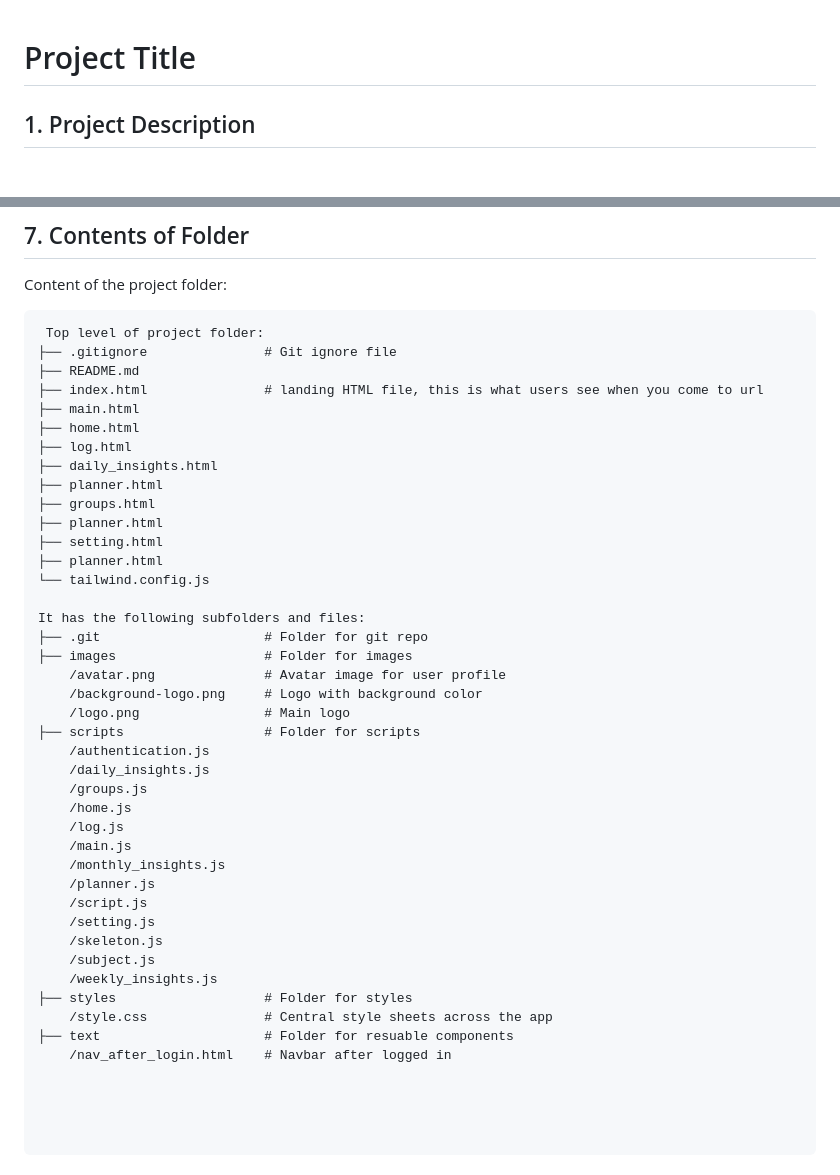
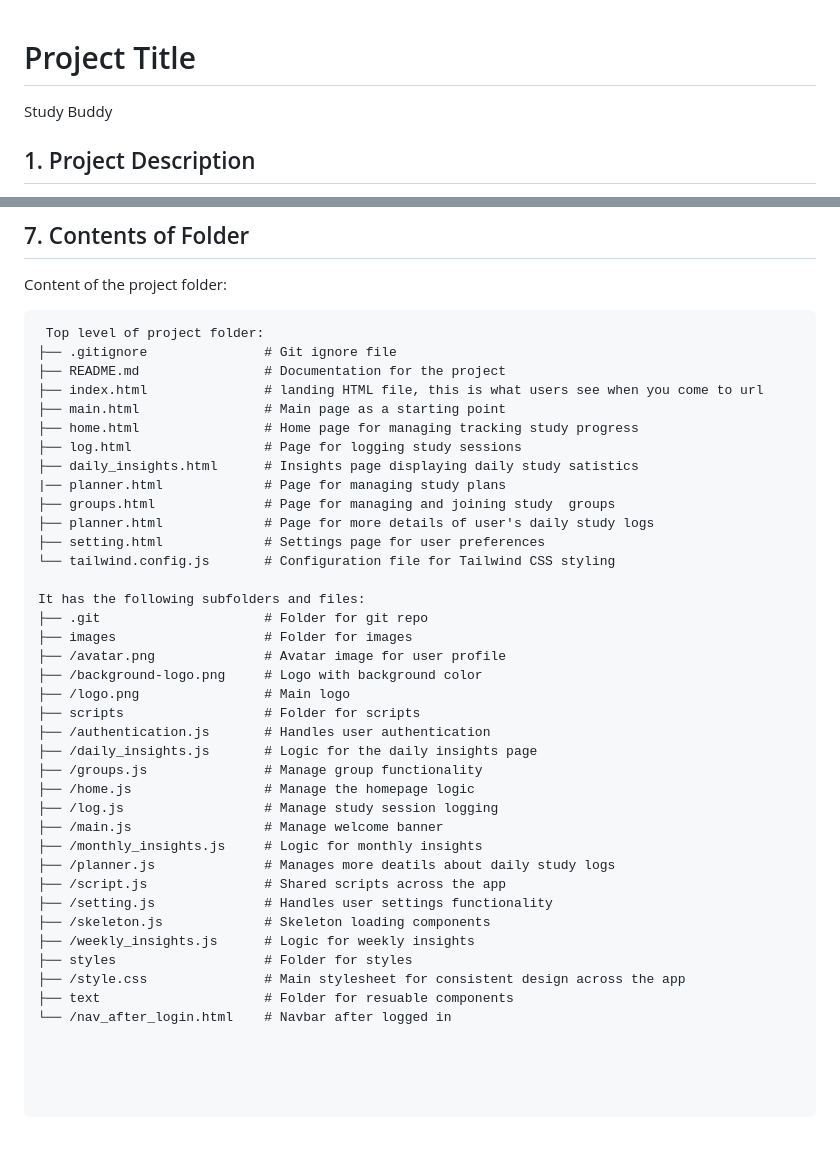
Before and after one commit to shinyoungyou/1800_202430_DTC13, a Markdown page: README.md, 2 parts joined by grey strips. GitHub-like rendering; blank space fills up the shorter version.

Commit message:
Update contents of folder on README.md

````diff
--- a/README.md
+++ b/README.md
@@ -1,4 +1,5 @@
 # Project Title
+Study Buddy
 
 ## 1. Project Description
 StudyBuddy is a browser-based web application to help students to keep track of their study and manage their time by providing tools to record study time and personalized insights based on performance.
@@ -41,40 +42,38 @@ Content of the project folder:
 ```
  Top level of project folder:
 ├── .gitignore               # Git ignore file
-├── README.md
+├── README.md                # Documentation for the project
 ├── index.html               # landing HTML file, this is what users see when you come to url
-├── main.html
-├── home.html
-├── log.html
-├── daily_insights.html
-├── planner.html
-├── groups.html
-├── planner.html
-├── setting.html
-├── planner.html
-└── tailwind.config.js
+├── main.html                # Main page as a starting point
+├── home.html                # Home page for managing tracking study progress
+├── log.html                 # Page for logging study sessions
+├── daily_insights.html      # Insights page displaying daily study satistics
+|── planner.html             # Page for managing study plans
+├── groups.html              # Page for managing and joining study  groups
+├── planner.html             # Page for more details of user's daily study logs
+├── setting.html             # Settings page for user preferences
+└── tailwind.config.js       # Configuration file for Tailwind CSS styling
 
 It has the following subfolders and files:
 ├── .git                     # Folder for git repo
 ├── images                   # Folder for images
-    /avatar.png              # Avatar image for user profile
-    /background-logo.png     # Logo with background color
-    /logo.png                # Main logo
+├── /avatar.png              # Avatar image for user profile
+├── /background-logo.png     # Logo with background color
+├── /logo.png                # Main logo
 ├── scripts                  # Folder for scripts
-    /authentication.js
-    /daily_insights.js
-    /groups.js
-    /home.js
-    /log.js
-    /main.js
-    /monthly_insights.js
-    /planner.js
-    /script.js
-    /setting.js
-    /skeleton.js
-    /subject.js
-    /weekly_insights.js
+├── /authentication.js       # Handles user authentication
+├── /daily_insights.js       # Logic for the daily insights page
+├── /groups.js               # Manage group functionality
+├── /home.js                 # Manage the homepage logic
+├── /log.js                  # Manage study session logging
+├── /main.js                 # Manage welcome banner
+├── /monthly_insights.js     # Logic for monthly insights
+├── /planner.js              # Manages more deatils about daily study logs
+├── /script.js               # Shared scripts across the app
+├── /setting.js              # Handles user settings functionality
+├── /skeleton.js             # Skeleton loading components
+├── /weekly_insights.js      # Logic for weekly insights
 ├── styles                   # Folder for styles
-    /style.css               # Central style sheets across the app
+├── /style.css               # Main stylesheet for consistent design across the app
 ├── text                     # Folder for resuable components
-    /nav_after_login.html    # Navbar after logged in
+└── /nav_after_login.html    # Navbar after logged in
````
